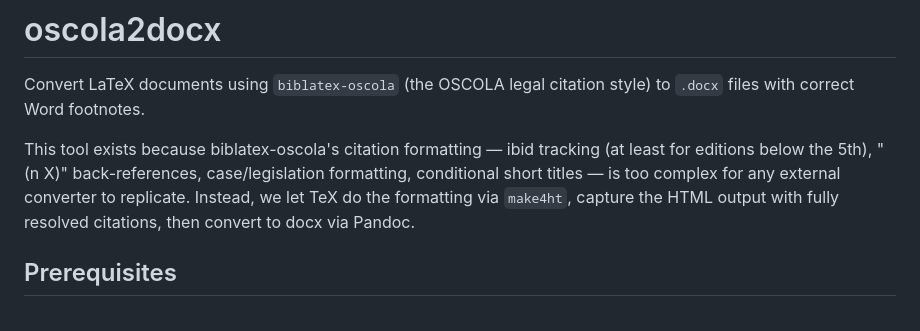
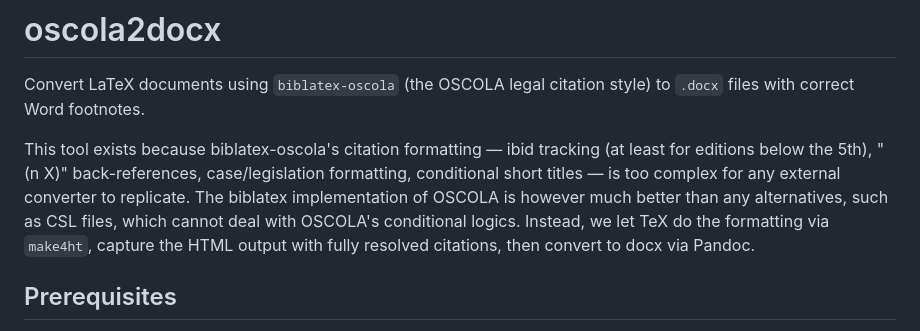
Before and after one commit to veale/oscola-tex-to-docx, a Markdown page: README.md, the part around the change. Drawn GitHub-style.

Commit message:
Enhance README with details on biblatex advantages
Clarify the advantages of using biblatex for OSCOLA formatting.

```diff
--- a/README.md
+++ b/README.md
@@ -2,7 +2,7 @@
 
 Convert LaTeX documents using `biblatex-oscola` (the OSCOLA legal citation style) to `.docx` files with correct Word footnotes.
 
-This tool exists because biblatex-oscola's citation formatting — ibid tracking (at least for editions below the 5th), "(n X)" back-references, case/legislation formatting, conditional short titles — is too complex for any external converter to replicate. Instead, we let TeX do the formatting via `make4ht`, capture the HTML output with fully resolved citations, then convert to docx via Pandoc.
+This tool exists because biblatex-oscola's citation formatting — ibid tracking (at least for editions below the 5th), "(n X)" back-references, case/legislation formatting, conditional short titles — is too complex for any external converter to replicate. The biblatex implementation of OSCOLA is however much better than any alternatives, such as CSL files, which cannot deal with OSCOLA's conditional logics. Instead, we let TeX do the formatting via `make4ht`, capture the HTML output with fully resolved citations, then convert to docx via Pandoc.
 
 ## Prerequisites
 
```
